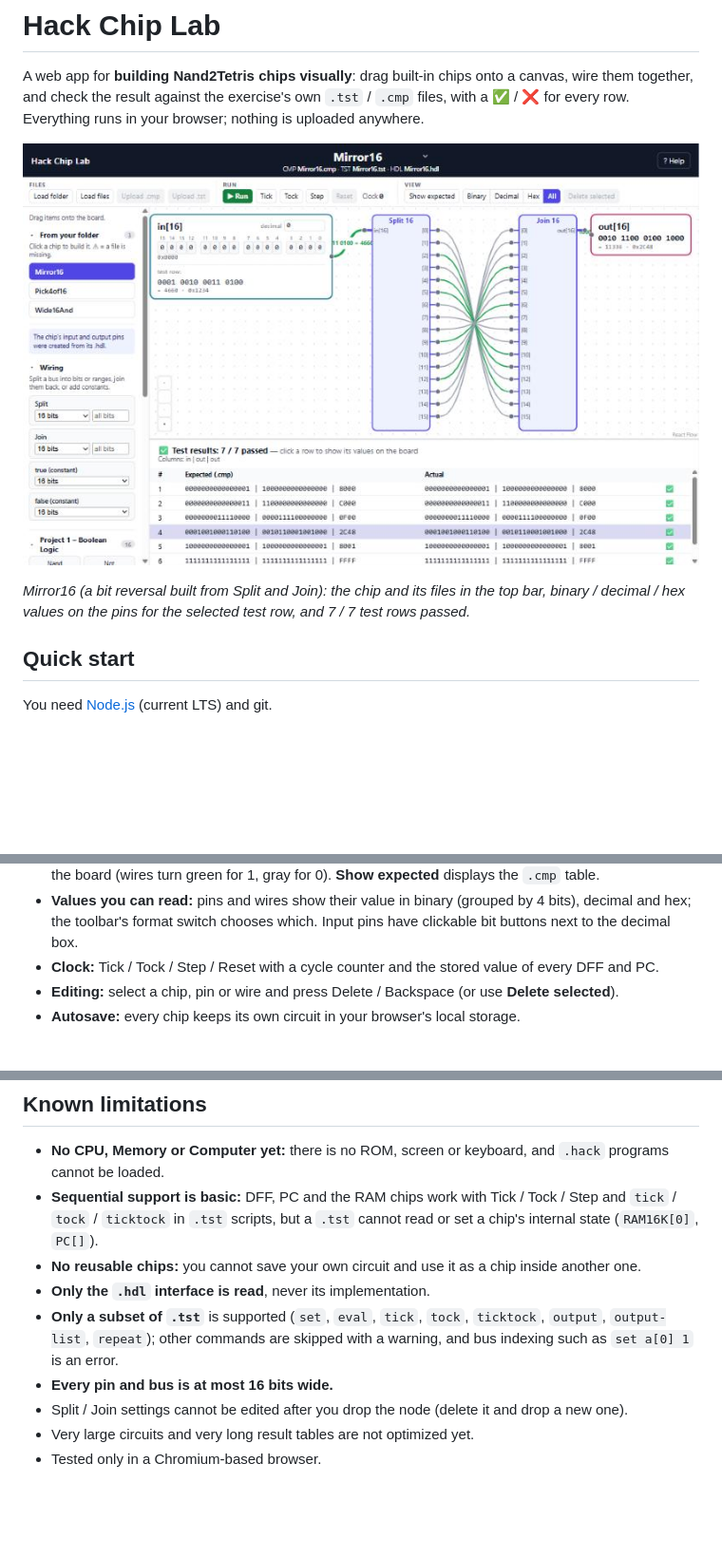
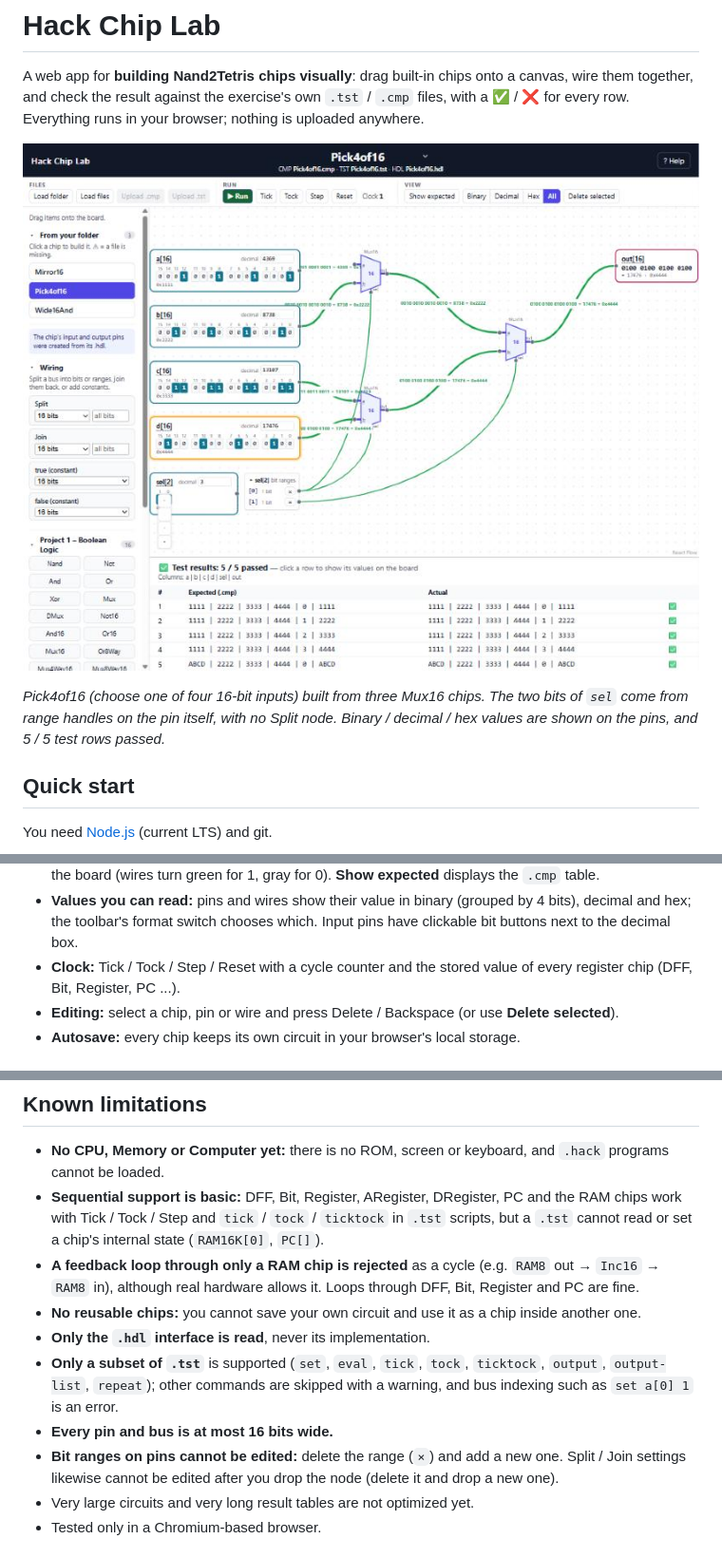
Before and after one commit to ArzHazima/hack-chip-lab, a Markdown page: README.md, 3 parts joined by grey strips. Shown at 95% size. GitHub-like rendering; pictures changed too: docs/screenshot.png; blank space fills up the shorter version.

Commit message:
Finalize v0.5 docs: changelog, README limitations, new screenshot
Co-Authored-By: Claude Sonnet 5.5 <noreply@anthropic.com>

```diff
--- a/README.md
+++ b/README.md
@@ -8,5 +8,5 @@ Everything runs in your browser; nothing is uploaded anywhere.
 
-_Mirror16 (a bit reversal built from Split and Join): the chip and its files in the top bar, binary / decimal / hex values on the pins for the selected test row, and 7 / 7 test rows passed._
+_Pick4of16 (choose one of four 16-bit inputs) built from three Mux16 chips. The two bits of `sel` come from range handles on the pin itself, with no Split node. Binary / decimal / hex values are shown on the pins, and 5 / 5 test rows passed._
 
 ## Quick start
 
@@ -36,7 +36,7 @@ Then open the address Vite prints (usually http://localhost:5173).
   the board (wires turn green for 1, gray for 0). **Show expected** displays the `.cmp` table.
 - **Values you can read:** pins and wires show their value in binary (grouped by 4 bits), decimal and hex; the
   toolbar's format switch chooses which. Input pins have clickable bit buttons next to the decimal box.
-- **Clock:** Tick / Tock / Step / Reset with a cycle counter and the stored value of every DFF and PC.
+- **Clock:** Tick / Tock / Step / Reset with a cycle counter and the stored value of every register chip (DFF, Bit, Register, PC ...).
 - **Editing:** select a chip, pin or wire and press Delete / Backspace (or use **Delete selected**).
 - **Autosave:** every chip keeps its own circuit in your browser's local storage.
 
@@ -76,14 +76,18 @@ files is ignored by git on purpose.
 ## Known limitations
 
 - **No CPU, Memory or Computer yet:** there is no ROM, screen or keyboard, and `.hack` programs cannot be loaded.
-- **Sequential support is basic:** DFF, PC and the RAM chips work with Tick / Tock / Step and `tick` / `tock` /
-  `ticktock` in `.tst` scripts, but a `.tst` cannot read or set a chip's internal state (`RAM16K[0]`, `PC[]`).
+- **Sequential support is basic:** DFF, Bit, Register, ARegister, DRegister, PC and the RAM chips work with
+  Tick / Tock / Step and `tick` / `tock` / `ticktock` in `.tst` scripts, but a `.tst` cannot read or set a chip's
+  internal state (`RAM16K[0]`, `PC[]`).
+- **A feedback loop through only a RAM chip is rejected** as a cycle (e.g. `RAM8` out → `Inc16` → `RAM8` in),
+  although real hardware allows it. Loops through DFF, Bit, Register and PC are fine.
 - **No reusable chips:** you cannot save your own circuit and use it as a chip inside another one.
 - **Only the `.hdl` interface is read**, never its implementation.
 - **Only a subset of `.tst`** is supported (`set`, `eval`, `tick`, `tock`, `ticktock`, `output`, `output-list`,
   `repeat`); other commands are skipped with a warning, and bus indexing such as `set a[0] 1` is an error.
 - **Every pin and bus is at most 16 bits wide.**
-- Split / Join settings cannot be edited after you drop the node (delete it and drop a new one).
+- **Bit ranges on pins cannot be edited:** delete the range (`×`) and add a new one. Split / Join settings
+  likewise cannot be edited after you drop the node (delete it and drop a new one).
 - Very large circuits and very long result tables are not optimized yet.
 - Tested only in a Chromium-based browser.
 
```
Also changed, not shown: other parts of README.md (+1 -1 lines), CHANGELOG.md (+18 -3 lines).
